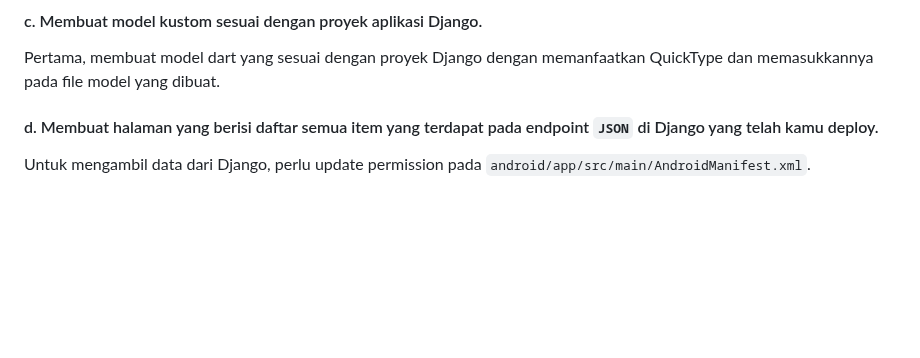
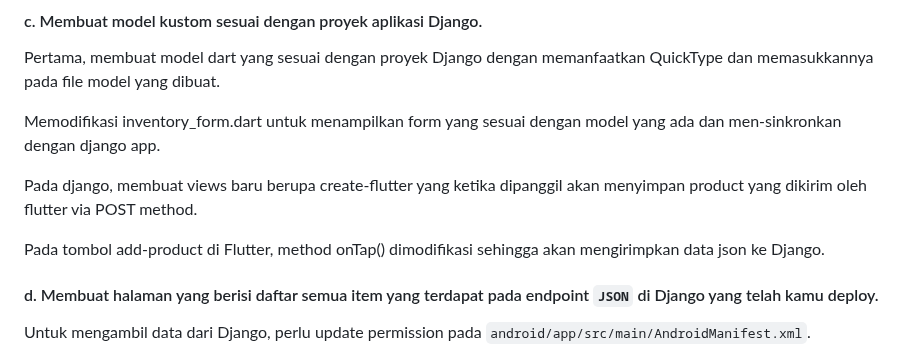
Before and after one commit to zuhdynadhif/tokopaedi-mobile, a Markdown page: README.md, the part around the change. Drawn GitHub-style; blank space fills up the shorter version.

Commit message:
docs (README): Tugas 9
add model kustom

```diff
--- a/README.md
+++ b/README.md
@@ -156,6 +156,12 @@ Untuk fitur logout, pada menu.dart, tombol logout diubah sedemikan rupa sehingga
 
 Pertama, membuat model dart yang sesuai dengan proyek Django dengan memanfaatkan QuickType dan memasukkannya pada file model yang dibuat.
 
+Memodifikasi inventory_form.dart untuk menampilkan form yang sesuai dengan model yang ada dan men-sinkronkan dengan django app.
+
+Pada django, membuat views baru berupa create-flutter yang ketika dipanggil akan menyimpan product yang dikirim oleh flutter via POST method.
+
+Pada tombol add-product di Flutter, method onTap() dimodifikasi sehingga akan mengirimpkan data json ke Django.
+
 #### d. Membuat halaman yang berisi daftar semua item yang terdapat pada endpoint `JSON` di Django yang telah kamu deploy.
 
 Untuk mengambil data dari Django, perlu update permission pada `android/app/src/main/AndroidManifest.xml`.
```
